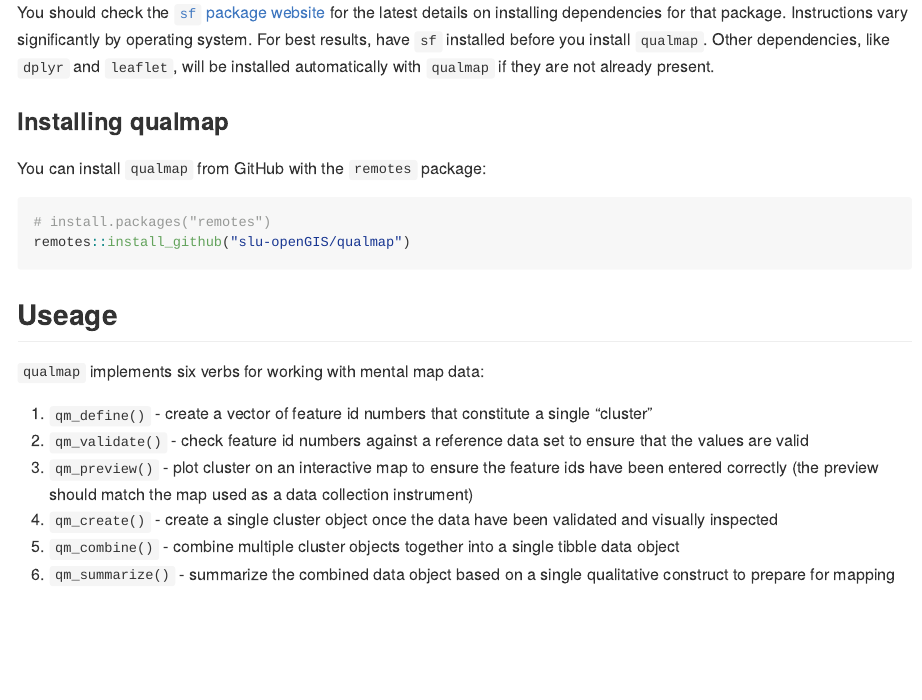
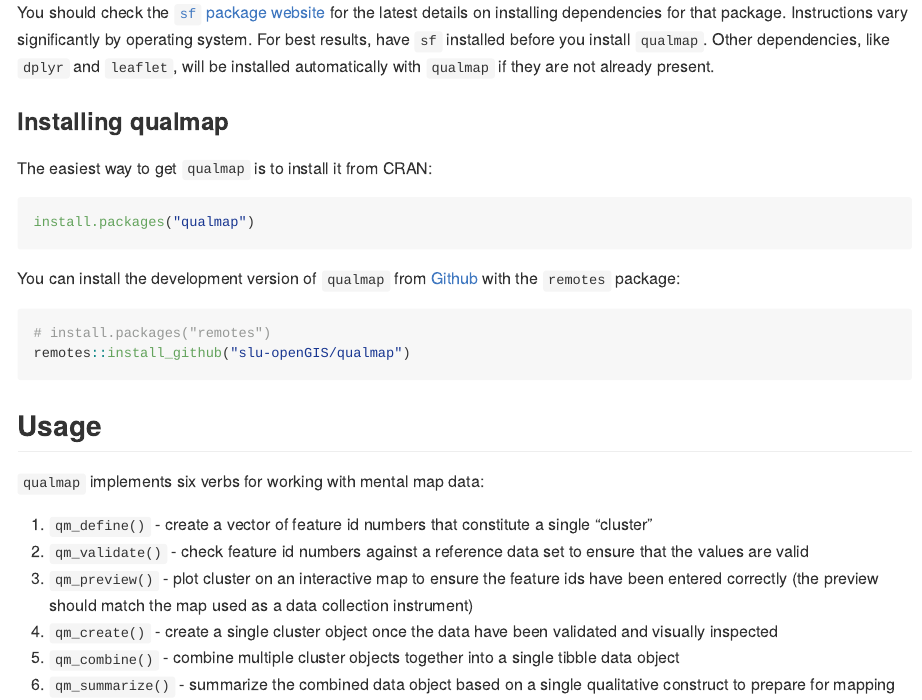
Before and after one commit to chris-prener/qualmap, an R Markdown document (README.Rmd): the page in a window 1100 px wide, from 840 px down. The pictures show the output file README.md that the author committed with the source, drawn offline in the style of GitHub; badge pictures from the web are left out.

Commit message:
prepare for cran submission

````diff
--- a/README.Rmd
+++ b/README.Rmd
@@ -39,14 +40,20 @@
 
 ### Installing qualmap
 
-You can install `qualmap` from GitHub with the `remotes` package:
+The easiest way to get `qualmap` is to install it from CRAN:
+
+``` r
+install.packages("qualmap")
+```
+
+You can install the development version of `qualmap` from [Github](https://github.com/slu-openGIS/qualmap) with the `remotes` package:
 
 ```r
 # install.packages("remotes")
 remotes::install_github("slu-openGIS/qualmap")
 ```
 
-## Useage
+## Usage
 `qualmap` implements six verbs for working with mental map data:
 
 1. `qm_define()` - create a vector of feature id numbers that constitute a single "cluster"
````
Also changed, not shown: NEWS.md (+6 -0 lines), README.md, README.Rmd (1 more changed lines), 18 other files.
